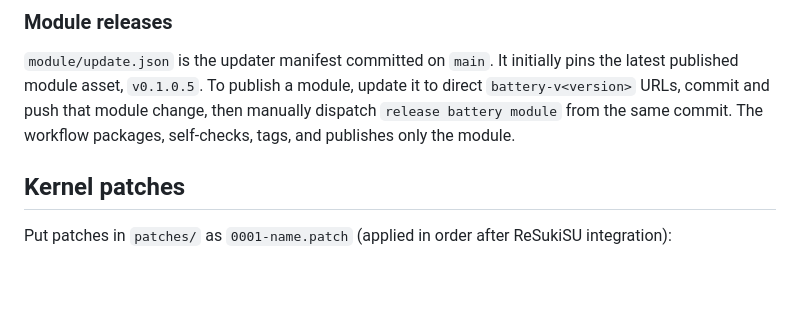
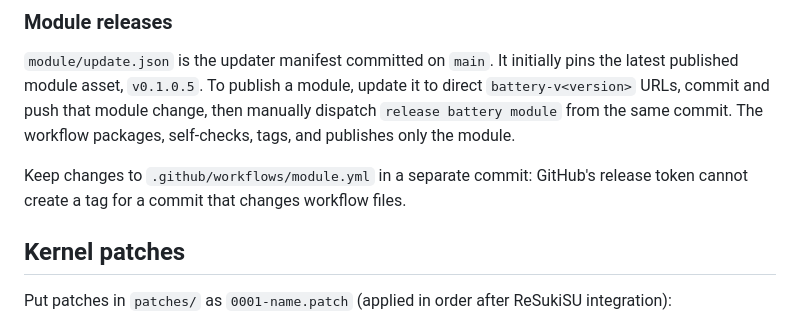
Before and after one commit to iljasrb/bronco-shinobu-kernel, a Markdown page: README.md, the part around the change. GitHub-like rendering; blank space fills up the shorter version.

Commit message:
docs: note module release token constraint

```diff
--- a/README.md
+++ b/README.md
@@ -55,6 +55,8 @@ Also tuned: input boost and UFS clock scaling. Applied at boot.
 
 `module/update.json` is the updater manifest committed on `main`. It initially pins the latest published module asset, `v0.1.0.5`. To publish a module, update it to direct `battery-v<version>` URLs, commit and push that module change, then manually dispatch `release battery module` from the same commit. The workflow packages, self-checks, tags, and publishes only the module.
 
+Keep changes to `.github/workflows/module.yml` in a separate commit: GitHub's release token cannot create a tag for a commit that changes workflow files.
+
 ## Kernel patches
 
 Put patches in `patches/` as `0001-name.patch` (applied in order after ReSukiSU integration):
```
